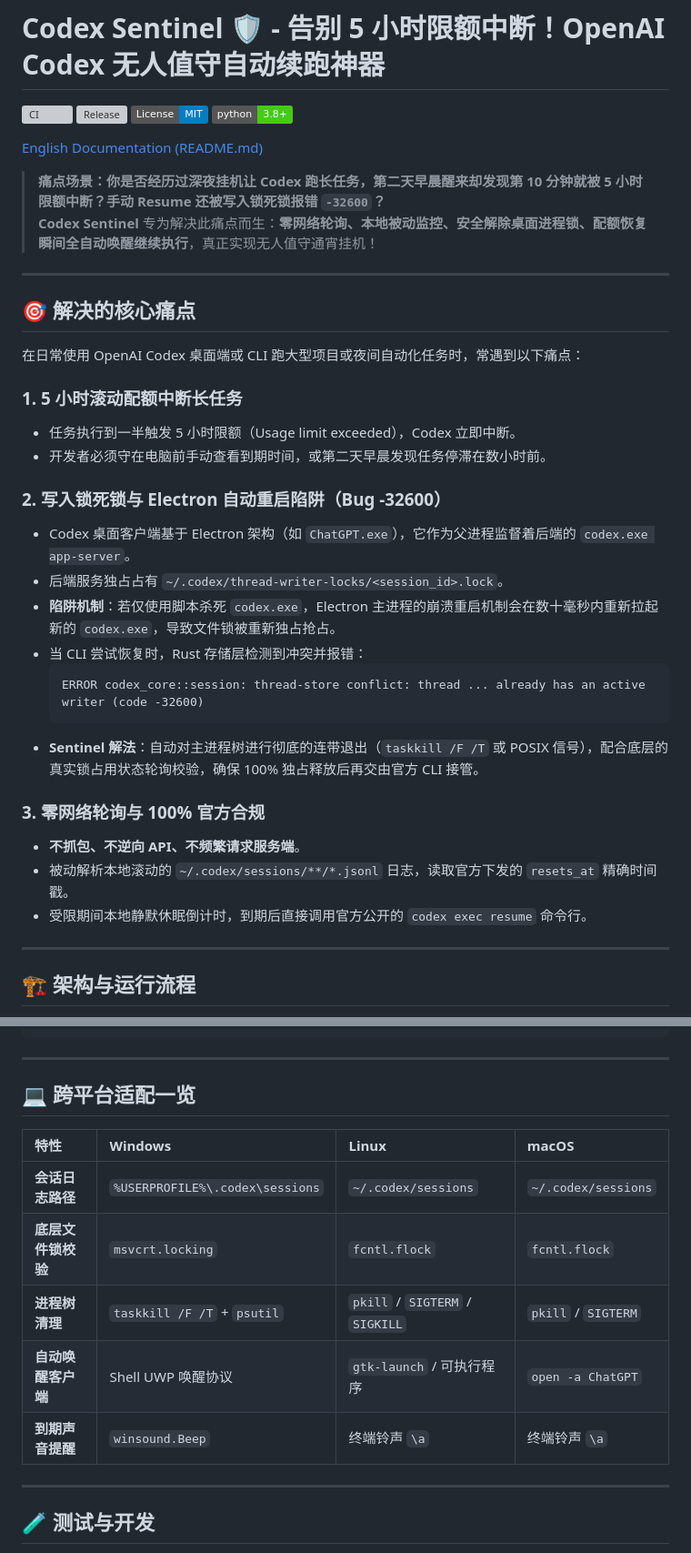
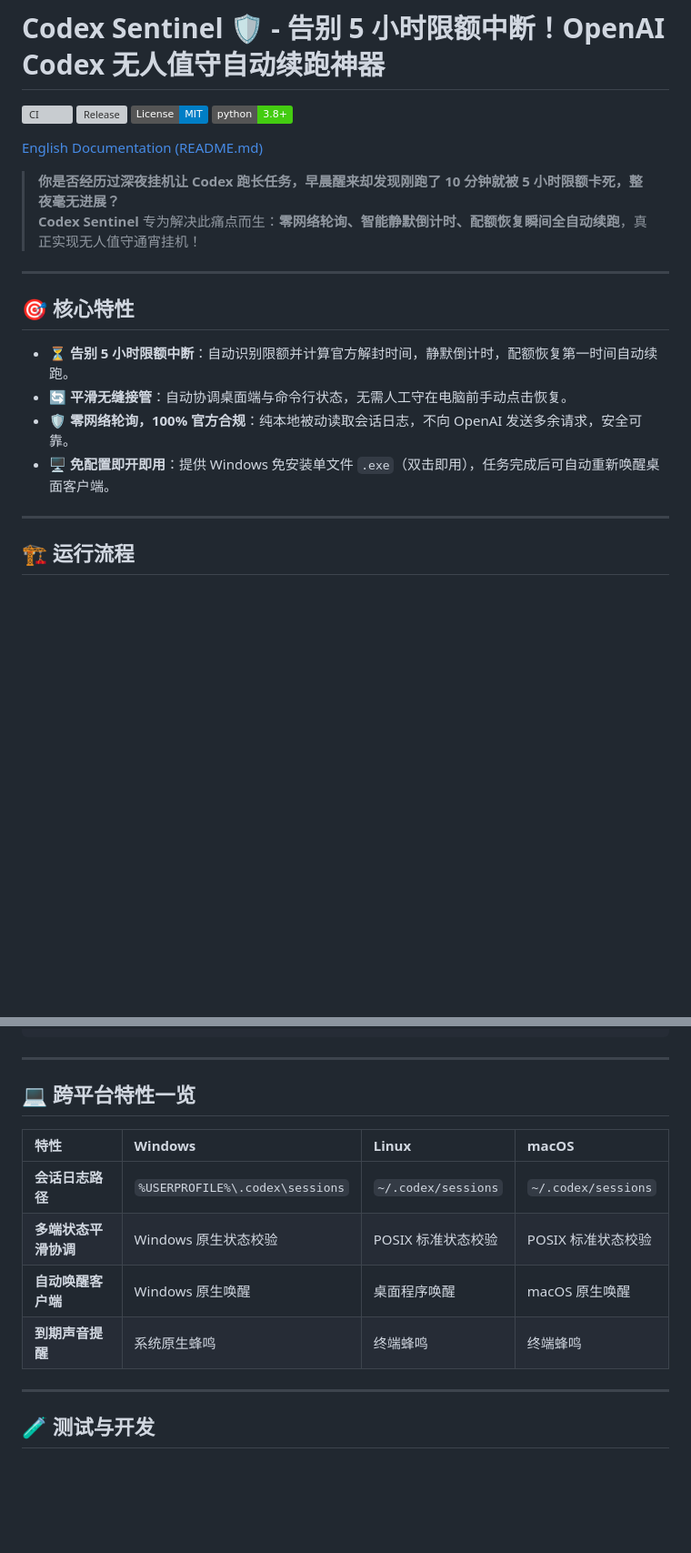
Before and after one commit to iss-hui/codex-sentinel, a Markdown page: README_zh.md, 2 parts joined by grey strips. Shown at 91% size. Rendered like a GitHub page; badges without logos; blank space fills up the shorter version; grey boxes are pictures that could not be loaded.

Commit message:
docs: streamline README to focus on 5-hour rate limit resolution without excessive technical lock jargon

````diff
--- a/README_zh.md
+++ b/README_zh.md
@@ -7,37 +7,21 @@
 
 [English Documentation (README.md)](README.md)
 
-> **痛点场景：你是否经历过深夜挂机让 Codex 跑长任务，第二天早晨醒来却发现第 10 分钟就被 5 小时限额中断？手动 Resume 还被写入锁死锁报错 `-32600`？**
-> **Codex Sentinel** 专为解决此痛点而生：**零网络轮询、本地被动监控、安全解除桌面进程锁、配额恢复瞬间全自动唤醒继续执行**，真正实现无人值守通宵挂机！
+> **你是否经历过深夜挂机让 Codex 跑长任务，早晨醒来却发现刚跑了 10 分钟就被 5 小时限额卡死，整夜毫无进展？**
+> **Codex Sentinel** 专为解决此痛点而生：**零网络轮询、智能静默倒计时、配额恢复瞬间全自动续跑**，真正实现无人值守通宵挂机！
 
 ---
 
-## 🎯 解决的核心痛点
+## 🎯 核心特性
 
-在日常使用 OpenAI Codex 桌面端或 CLI 跑大型项目或夜间自动化任务时，常遇到以下痛点：
-
-### 1. 5 小时滚动配额中断长任务
-- 任务执行到一半触发 5 小时限额（Usage limit exceeded），Codex 立即中断。
-- 开发者必须守在电脑前手动查看到期时间，或第二天早晨发现任务停滞在数小时前。
-
-### 2. 写入锁死锁与 Electron 自动重启陷阱（Bug -32600）
-- Codex 桌面客户端基于 Electron 架构（如 `ChatGPT.exe`），它作为父进程监督着后端的 `codex.exe app-server`。
-- 后端服务独占占有 `~/.codex/thread-writer-locks/<session_id>.lock`。
-- **陷阱机制**：若仅使用脚本杀死 `codex.exe`，Electron 主进程的崩溃重启机制会在数十毫秒内重新拉起新的 `codex.exe`，导致文件锁被重新独占抢占。
-- 当 CLI 尝试恢复时，Rust 存储层检测到冲突并报错：
-  ```text
-  ERROR codex_core::session: thread-store conflict: thread ... already has an active writer (code -32600)
-  ```
-- **Sentinel 解法**：自动对主进程树进行彻底的连带退出（`taskkill /F /T` 或 POSIX 信号），配合底层的真实锁占用状态轮询校验，确保 100% 独占释放后再交由官方 CLI 接管。
-
-### 3. 零网络轮询与 100% 官方合规
-- **不抓包、不逆向 API、不频繁请求服务端**。
-- 被动解析本地滚动的 `~/.codex/sessions/**/*.jsonl` 日志，读取官方下发的 `resets_at` 精确时间戳。
-- 受限期间本地静默休眠倒计时，到期后直接调用官方公开的 `codex exec resume` 命令行。
+- ⏳ **告别 5 小时限额中断**：自动识别限额并计算官方解封时间，静默倒计时，配额恢复第一时间自动续跑。
+- 🔄 **平滑无缝接管**：自动协调桌面端与命令行状态，无需人工守在电脑前手动点击恢复。
+- 🛡️ **零网络轮询，100% 官方合规**：纯本地被动读取会话日志，不向 OpenAI 发送多余请求，安全可靠。
+- 🖥️ **免配置即开即用**：提供 Windows 免安装单文件 `.exe`（双击即用），任务完成后可自动重新唤醒桌面客户端。
 
 ---
 
-## 🏗️ 架构与运行流程
+## 🏗️ 运行流程
 
 ```mermaid
 flowchart TD
@@ -100,15 +80,14 @@ codex-sentinel --status
 
 ---
 
-## 💻 跨平台适配一览
+## 💻 跨平台特性一览
 
 | 特性 | Windows | Linux | macOS |
 | :--- | :--- | :--- | :--- |
 | **会话日志路径** | `%USERPROFILE%\.codex\sessions` | `~/.codex/sessions` | `~/.codex/sessions` |
-| **底层文件锁校验** | `msvcrt.locking` | `fcntl.flock` | `fcntl.flock` |
-| **进程树清理** | `taskkill /F /T` + `psutil` | `pkill` / `SIGTERM` / `SIGKILL` | `pkill` / `SIGTERM` |
-| **自动唤醒客户端** | Shell UWP 唤醒协议 | `gtk-launch` / 可执行程序 | `open -a ChatGPT` |
-| **到期声音提醒** | `winsound.Beep` | 终端铃声 `\a` | 终端铃声 `\a` |
+| **多端状态平滑协调** | Windows 原生状态校验 | POSIX 标准状态校验 | POSIX 标准状态校验 |
+| **自动唤醒客户端** | Windows 原生唤醒 | 桌面程序唤醒 | macOS 原生唤醒 |
+| **到期声音提醒** | 系统原生蜂鸣 | 终端蜂鸣 | 终端蜂鸣 |
 
 ---
 
````
Also changed, not shown: other parts of README_zh.md (+4 -8 lines), README.md (+16 -27 lines).
